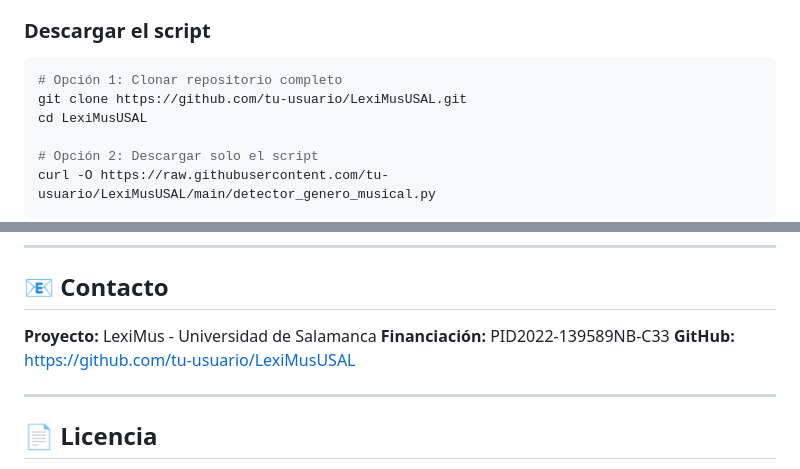
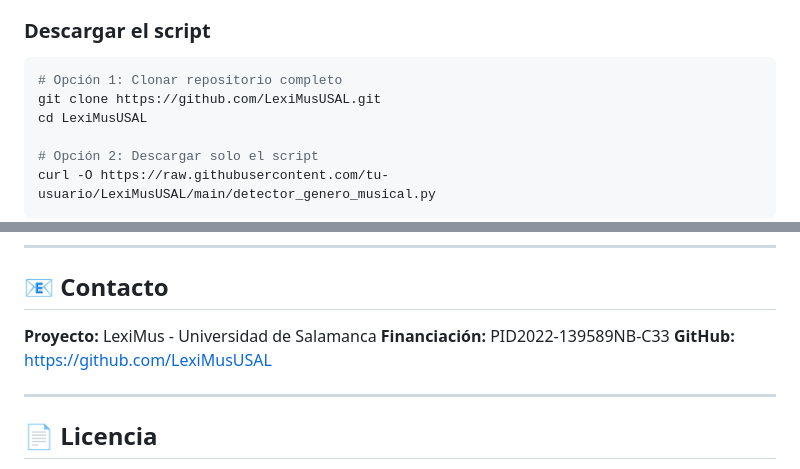
Before and after one commit to LeximusUSAL/detector-genero-musical, a Markdown page: TUTORIAL_DETECTOR_GENERO.md, 2 parts joined by grey strips. Drawn GitHub-style.

````diff
--- a/TUTORIAL_DETECTOR_GENERO.md
+++ b/TUTORIAL_DETECTOR_GENERO.md
@@ -60,7 +60,7 @@ Debe mostrar `Python 3.7.0` o superior.
 
 ```bash
 # Opción 1: Clonar repositorio completo
-git clone https://github.com/tu-usuario/LexiMusUSAL.git
+git clone https://github.com/LexiMusUSAL.git
 cd LexiMusUSAL
 
 # Opción 2: Descargar solo el script
@@ -459,7 +459,7 @@ Para agregar nombres, profesiones o mejorar el algoritmo:
 
 **Proyecto:** LexiMus - Universidad de Salamanca
 **Financiación:** PID2022-139589NB-C33
-**GitHub:** https://github.com/tu-usuario/LexiMusUSAL
+**GitHub:** https://github.com/LexiMusUSAL
 
 ---
 
````
